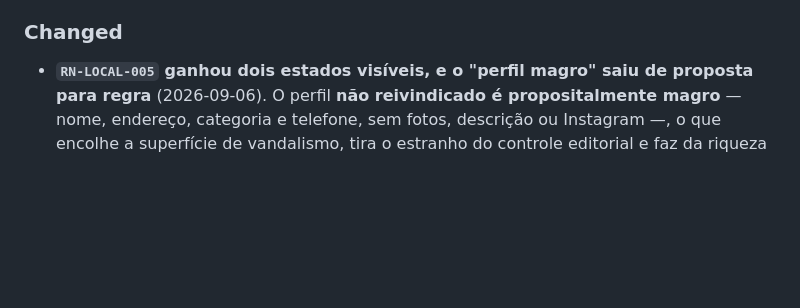
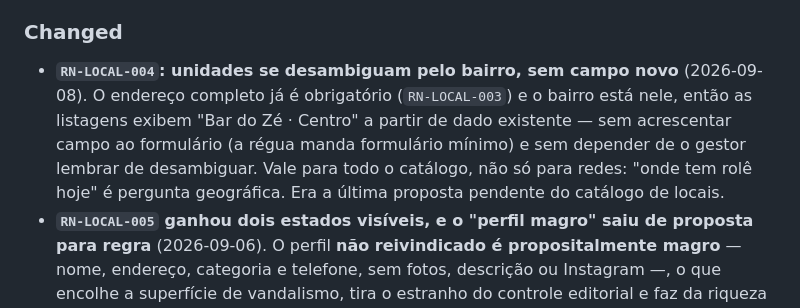
Before and after one commit to icarosolon/bora, a Markdown page: CHANGELOG.md, the part around the change. GitHub-like rendering; blank space fills up the shorter version.

```diff
--- a/CHANGELOG.md
+++ b/CHANGELOG.md
@@ -61,6 +61,12 @@ e este projeto adere a [Semantic Versioning](https://semver.org/lang/pt-BR/).
   nada sobre processos que já estavam no ar.
 
 ### Changed
+- **`RN-LOCAL-004`: unidades se desambiguam pelo bairro, sem campo novo** (2026-09-08). O
+  endereço completo já é obrigatório (`RN-LOCAL-003`) e o bairro está nele, então as
+  listagens exibem "Bar do Zé · Centro" a partir de dado existente — sem acrescentar campo
+  ao formulário (a régua manda formulário mínimo) e sem depender de o gestor lembrar de
+  desambiguar. Vale para todo o catálogo, não só para redes: "onde tem rolê hoje" é
+  pergunta geográfica. Era a última proposta pendente do catálogo de locais.
 - **`RN-LOCAL-005` ganhou dois estados visíveis, e o "perfil magro" saiu de proposta para
   regra** (2026-09-06). O perfil **não reivindicado é propositalmente magro** — nome,
   endereço, categoria e telefone, sem fotos, descrição ou Instagram —, o que encolhe a
```
Also changed, not shown: docs/domain/locais.md (+7 -7 lines).
